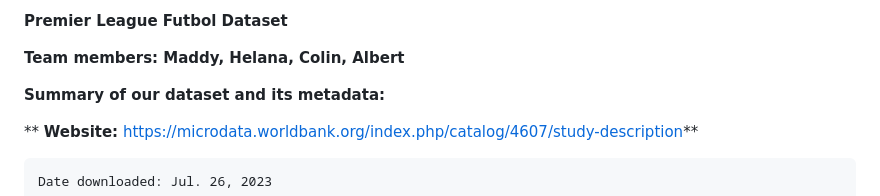
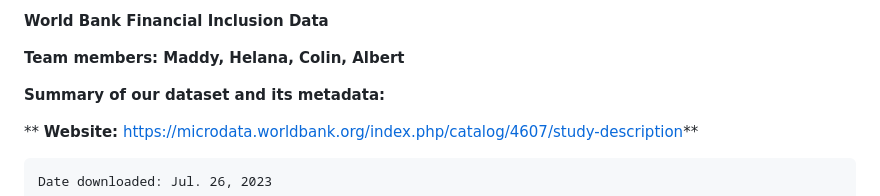
Before and after one commit to CS257-F23/team-project-e, a Markdown page: Proposal.md, the part around the change. Drawn GitHub-style.

Commit message:
Update Proposal.md with new dataset

```diff
--- a/Proposal.md
+++ b/Proposal.md
@@ -1,4 +1,4 @@
-**Premier League Futbol Dataset**
+**World Bank Financial Inclusion Data**
 
 **Team members: Maddy, Helana, Colin, Albert**
 
```
